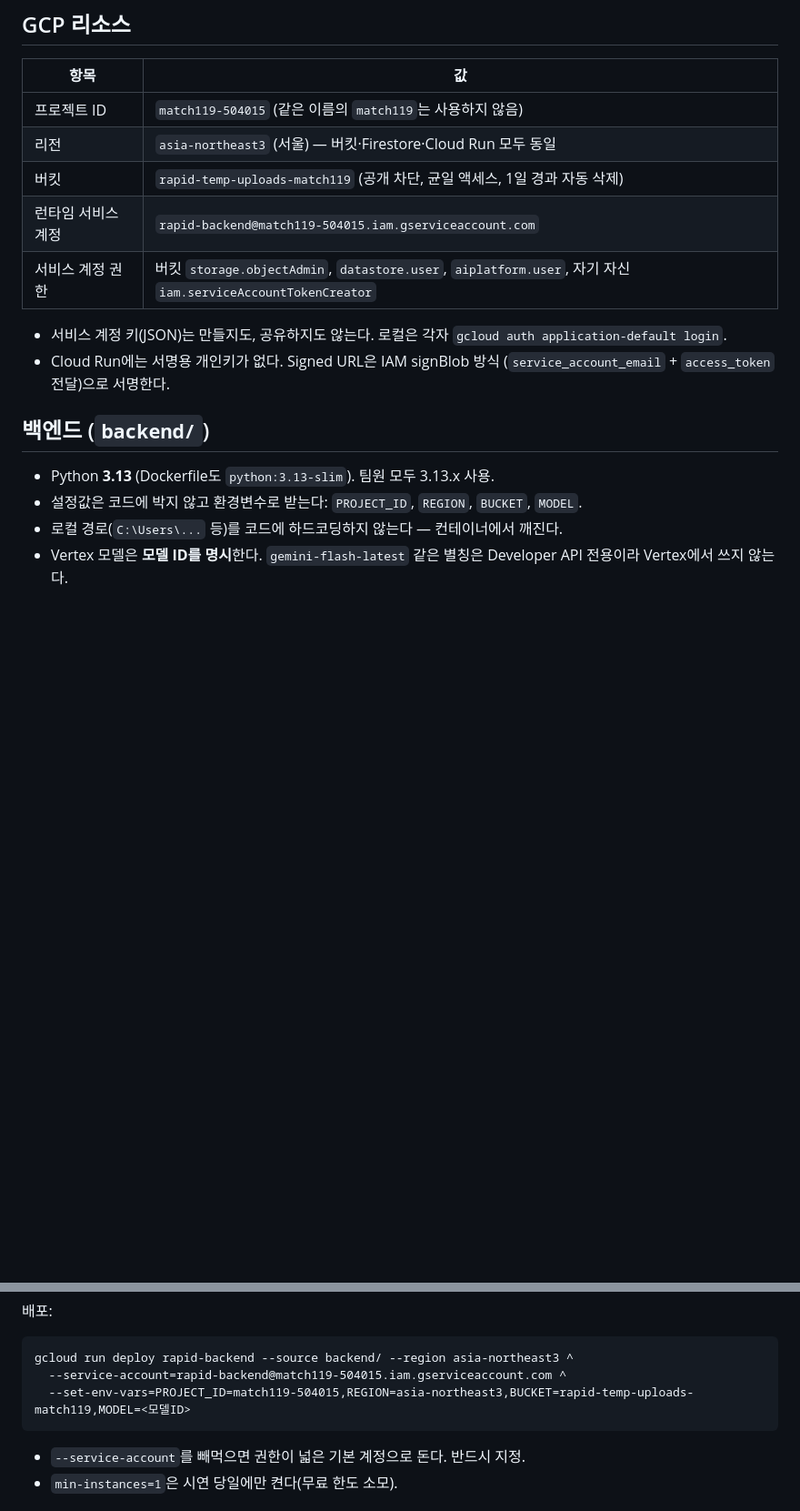
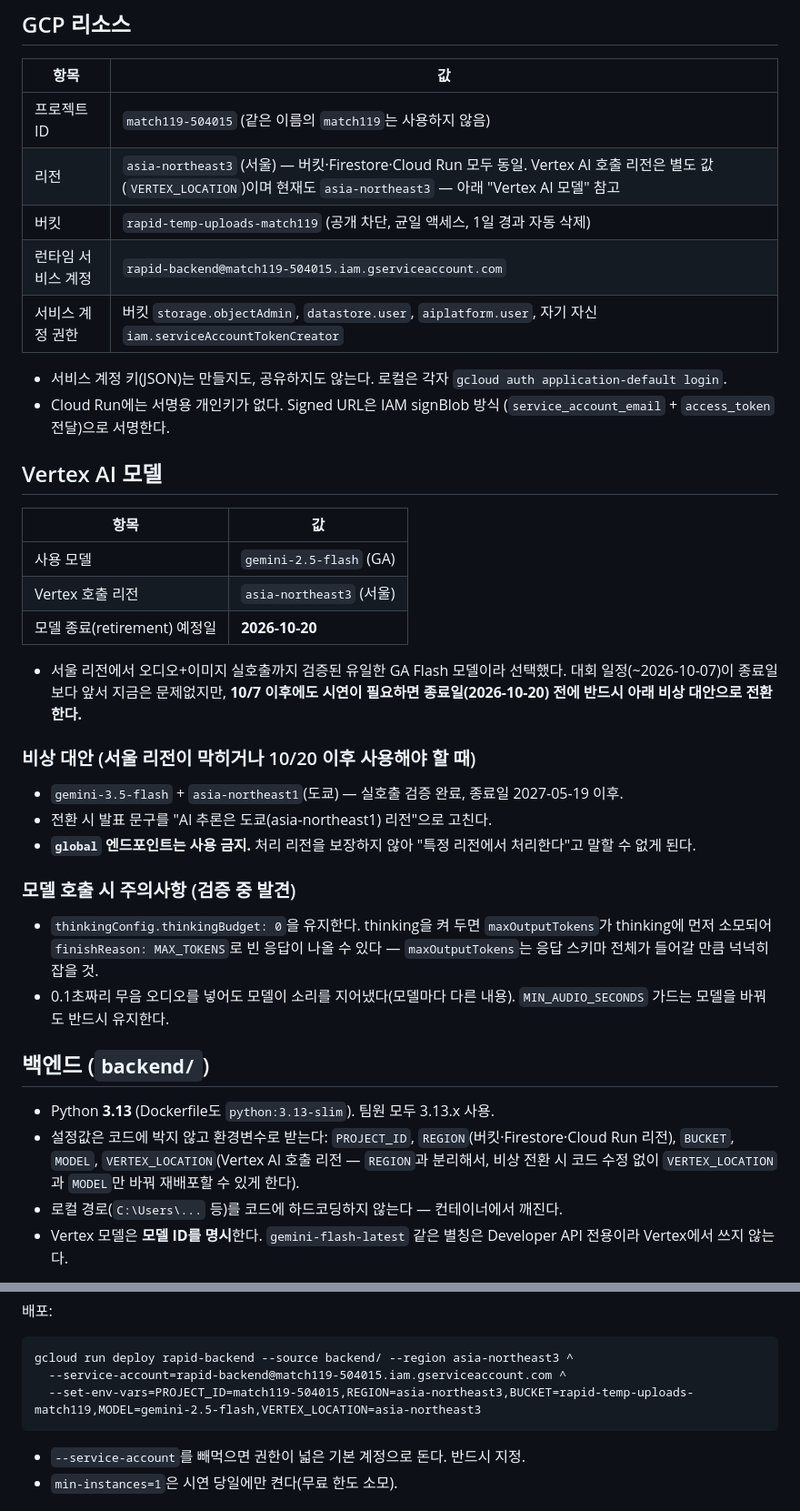
Before and after one commit to Bxxm03/Match119, a Markdown page: CLAUDE.md, 2 parts joined by grey strips. Shown at 91% size. GitHub-like rendering; blank space fills up the shorter version.

Commit message:
Vertex AI 모델 선택 근거와 비상 대안을 CLAUDE.md에 반영
서울 리전(asia-northeast3)에서 실호출 검증된 gemini-2.5-flash를
채택하고 종료일(2026-10-20)과 대회 일정을 명시. 도쿄 리전 비상
대안, global 엔드포인트 금지, thinking 끄기·무음 오디오 주의사항을
추가하고, Vertex 호출 리전을 REGION과 분리한 VERTEX_LOCATION
환경변수로 두도록 백엔드 규칙에 반영.

````diff
--- a/CLAUDE.md
+++ b/CLAUDE.md
@@ -32,7 +32,7 @@ Flutter 앱 ──(1) 업로드 주소 요청──▶ Cloud Run
 | 항목 | 값 |
 |---|---|
 | 프로젝트 ID | `match119-504015` (같은 이름의 `match119`는 사용하지 않음) |
-| 리전 | `asia-northeast3` (서울) — 버킷·Firestore·Cloud Run 모두 동일 |
+| 리전 | `asia-northeast3` (서울) — 버킷·Firestore·Cloud Run 모두 동일. Vertex AI 호출 리전은 별도 값(`VERTEX_LOCATION`)이며 현재도 `asia-northeast3` — 아래 "Vertex AI 모델" 참고 |
 | 버킷 | `rapid-temp-uploads-match119` (공개 차단, 균일 액세스, 1일 경과 자동 삭제) |
 | 런타임 서비스 계정 | `rapid-backend@match119-504015.iam.gserviceaccount.com` |
 | 서비스 계정 권한 | 버킷 `storage.objectAdmin`, `datastore.user`, `aiplatform.user`, 자기 자신 `iam.serviceAccountTokenCreator` |
@@ -41,10 +41,38 @@ Flutter 앱 ──(1) 업로드 주소 요청──▶ Cloud Run
 - Cloud Run에는 서명용 개인키가 없다. Signed URL은 IAM signBlob 방식
   (`service_account_email` + `access_token` 전달)으로 서명한다.
 
+## Vertex AI 모델
+
+| 항목 | 값 |
+|---|---|
+| 사용 모델 | `gemini-2.5-flash` (GA) |
+| Vertex 호출 리전 | `asia-northeast3` (서울) |
+| 모델 종료(retirement) 예정일 | **2026-10-20** |
+
+- 서울 리전에서 오디오+이미지 실호출까지 검증된 유일한 GA Flash 모델이라 선택했다.
+  대회 일정(~2026-10-07)이 종료일보다 앞서 지금은 문제없지만,
+  **10/7 이후에도 시연이 필요하면 종료일(2026-10-20) 전에 반드시 아래 비상 대안으로 전환한다.**
+
+### 비상 대안 (서울 리전이 막히거나 10/20 이후 사용해야 할 때)
+
+- `gemini-3.5-flash` + `asia-northeast1`(도쿄) — 실호출 검증 완료, 종료일 2027-05-19 이후.
+- 전환 시 발표 문구를 "AI 추론은 도쿄(asia-northeast1) 리전"으로 고친다.
+- **`global` 엔드포인트는 사용 금지.** 처리 리전을 보장하지 않아 "특정 리전에서 처리한다"고 말할 수 없게 된다.
+
+### 모델 호출 시 주의사항 (검증 중 발견)
+
+- `thinkingConfig.thinkingBudget: 0`을 유지한다. thinking을 켜 두면 `maxOutputTokens`가 thinking에
+  먼저 소모되어 `finishReason: MAX_TOKENS`로 빈 응답이 나올 수 있다 — `maxOutputTokens`는 응답 스키마
+  전체가 들어갈 만큼 넉넉히 잡을 것.
+- 0.1초짜리 무음 오디오를 넣어도 모델이 소리를 지어냈다(모델마다 다른 내용). `MIN_AUDIO_SECONDS`
+  가드는 모델을 바꿔도 반드시 유지한다.
+
 ## 백엔드 (`backend/`)
 
 - Python **3.13** (Dockerfile도 `python:3.13-slim`). 팀원 모두 3.13.x 사용.
-- 설정값은 코드에 박지 않고 환경변수로 받는다: `PROJECT_ID`, `REGION`, `BUCKET`, `MODEL`.
+- 설정값은 코드에 박지 않고 환경변수로 받는다: `PROJECT_ID`, `REGION`(버킷·Firestore·Cloud Run 리전),
+  `BUCKET`, `MODEL`, `VERTEX_LOCATION`(Vertex AI 호출 리전 — `REGION`과 분리해서, 비상 전환 시 코드
+  수정 없이 `VERTEX_LOCATION`과 `MODEL`만 바꿔 재배포할 수 있게 한다).
 - 로컬 경로(`C:\Users\...` 등)를 코드에 하드코딩하지 않는다 — 컨테이너에서 깨진다.
 - Vertex 모델은 **모델 ID를 명시**한다. `gemini-flash-latest` 같은 별칭은 Developer API 전용이라 Vertex에서 쓰지 않는다.
 
@@ -64,7 +92,7 @@ uvicorn main:app --reload --port 8000
 ```
 gcloud run deploy rapid-backend --source backend/ --region asia-northeast3 ^
   --service-account=rapid-backend@match119-504015.iam.gserviceaccount.com ^
-  --set-env-vars=PROJECT_ID=match119-504015,REGION=asia-northeast3,BUCKET=rapid-temp-uploads-match119,MODEL=<모델ID>
+  --set-env-vars=PROJECT_ID=match119-504015,REGION=asia-northeast3,BUCKET=rapid-temp-uploads-match119,MODEL=gemini-2.5-flash,VERTEX_LOCATION=asia-northeast3
 ```
 
 - `--service-account`를 빼먹으면 권한이 넓은 기본 계정으로 돈다. 반드시 지정.
````
